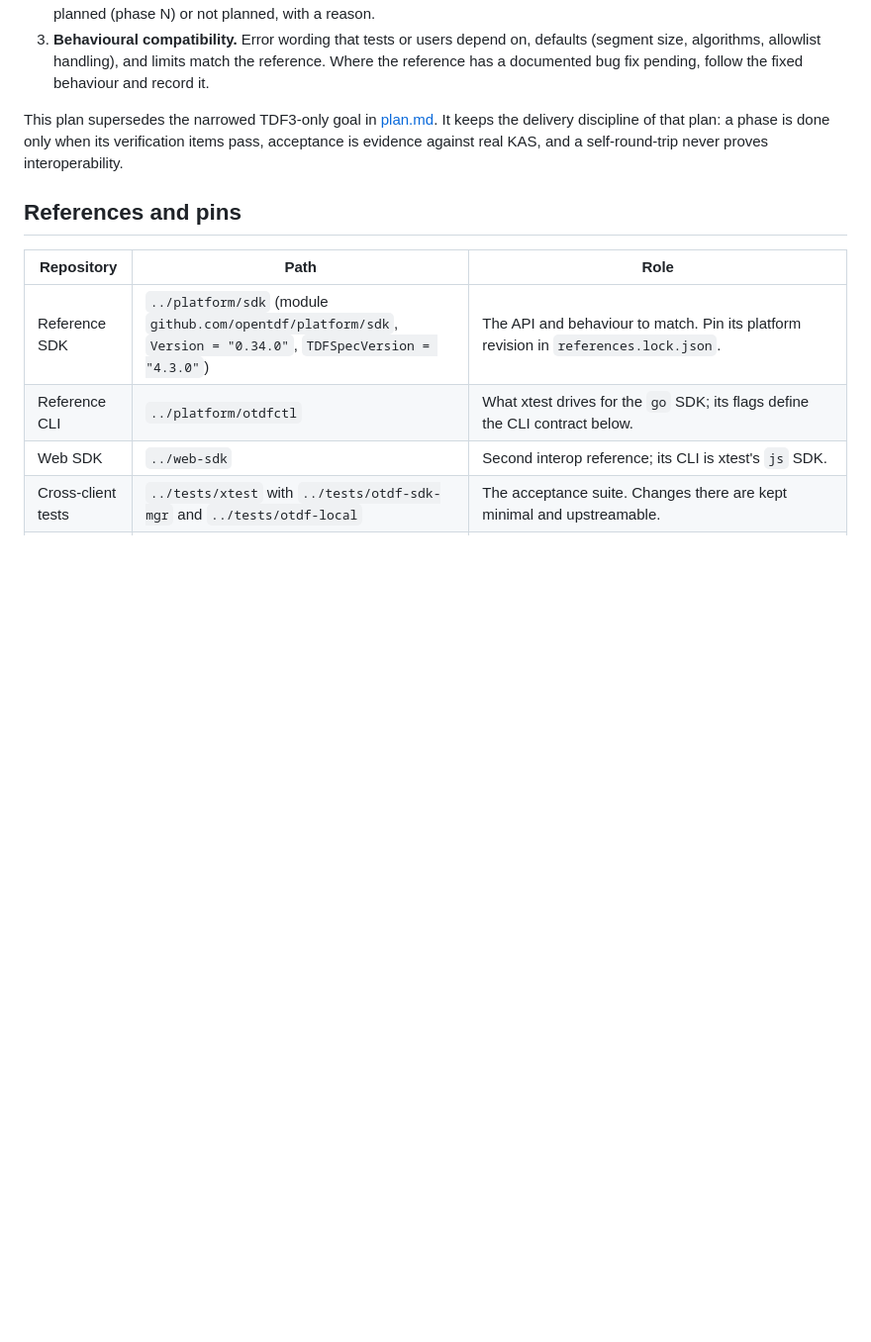
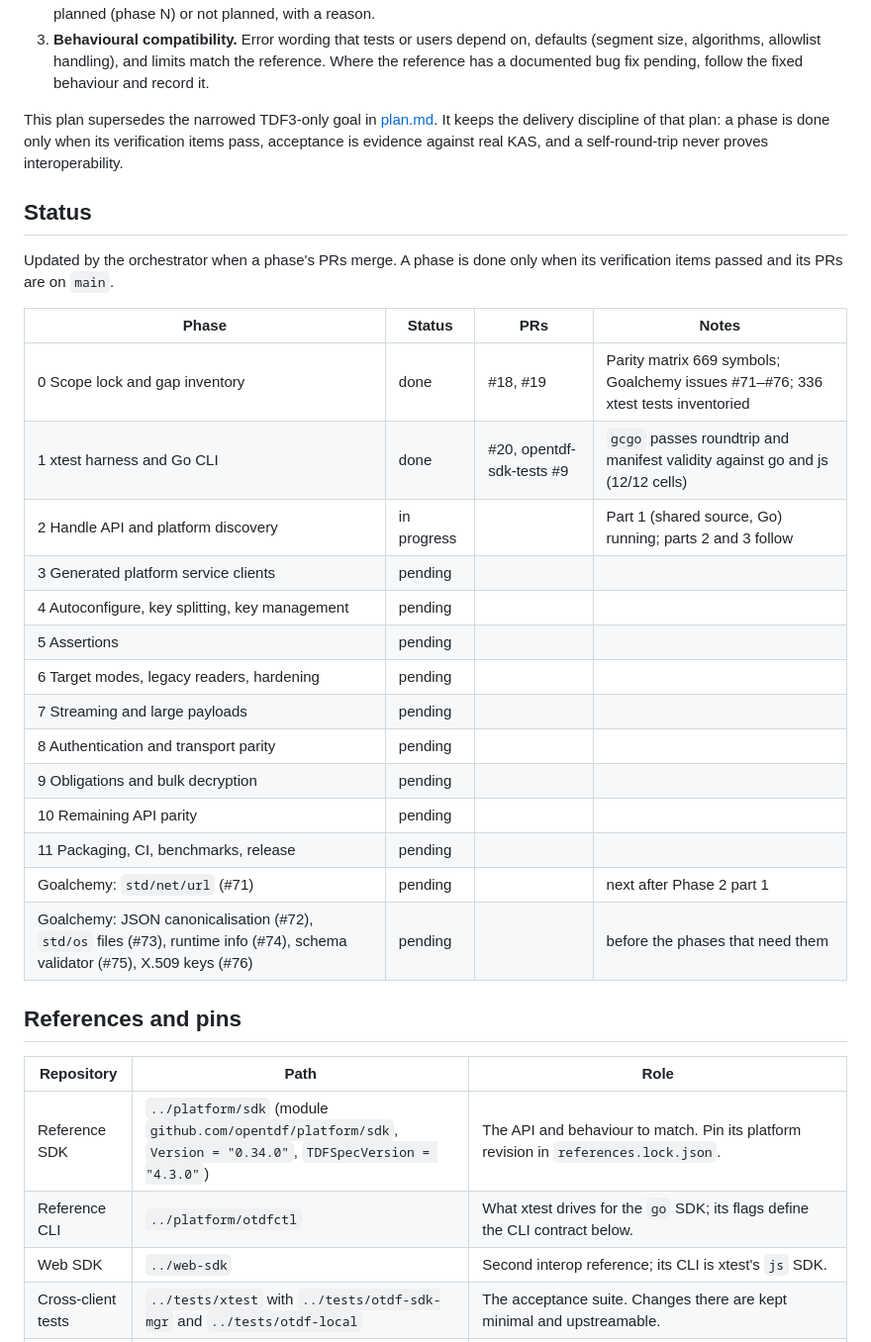
Before and after one commit to eugenioenko/opentdf-sdk, a Markdown page: docs/full-sdk-plan.md, the part around the change. Shown at 99% size. Rendered like a GitHub page; blank space fills up the shorter version.

Commit message:
docs: phase status table in the full SDK plan
Co-Authored-By: Claude Fable 5.1 <noreply@anthropic.com>
Claude-Session: https://claude.ai/code/session_01XLWBAs81k1Sa9xPFY4oi3m

```diff
--- a/docs/full-sdk-plan.md
+++ b/docs/full-sdk-plan.md
@@ -24,6 +24,28 @@ This plan supersedes the narrowed TDF3-only goal in [plan.md](plan.md). It
 keeps the delivery discipline of that plan: a phase is done only when its
 verification items pass, acceptance is evidence against real KAS, and a
 self-round-trip never proves interoperability.
+
+## Status
+
+Updated by the orchestrator when a phase's PRs merge. A phase is done only
+when its verification items passed and its PRs are on `main`.
+
+| Phase | Status | PRs | Notes |
+| --- | --- | --- | --- |
+| 0 Scope lock and gap inventory | done | #18, #19 | Parity matrix 669 symbols; Goalchemy issues #71–#76; 336 xtest tests inventoried |
+| 1 xtest harness and Go CLI | done | #20, opentdf-sdk-tests #9 | `gcgo` passes roundtrip and manifest validity against go and js (12/12 cells) |
+| 2 Handle API and platform discovery | in progress | | Part 1 (shared source, Go) running; parts 2 and 3 follow |
+| 3 Generated platform service clients | pending | | |
+| 4 Autoconfigure, key splitting, key management | pending | | |
+| 5 Assertions | pending | | |
+| 6 Target modes, legacy readers, hardening | pending | | |
+| 7 Streaming and large payloads | pending | | |
+| 8 Authentication and transport parity | pending | | |
+| 9 Obligations and bulk decryption | pending | | |
+| 10 Remaining API parity | pending | | |
+| 11 Packaging, CI, benchmarks, release | pending | | |
+| Goalchemy: `std/net/url` (#71) | pending | | next after Phase 2 part 1 |
+| Goalchemy: JSON canonicalisation (#72), `std/os` files (#73), runtime info (#74), schema validator (#75), X.509 keys (#76) | pending | | before the phases that need them |
 
 ## References and pins
 
```
